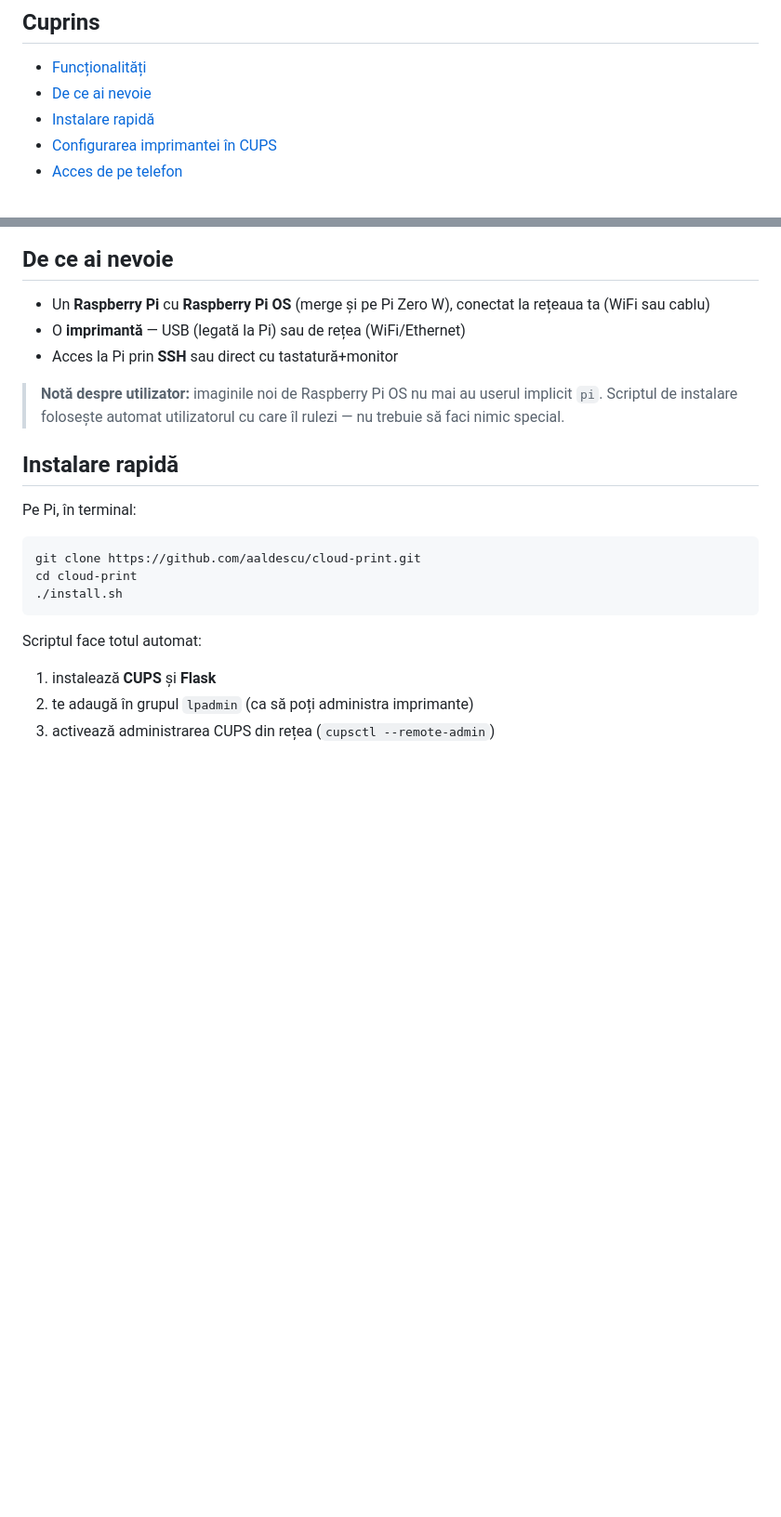
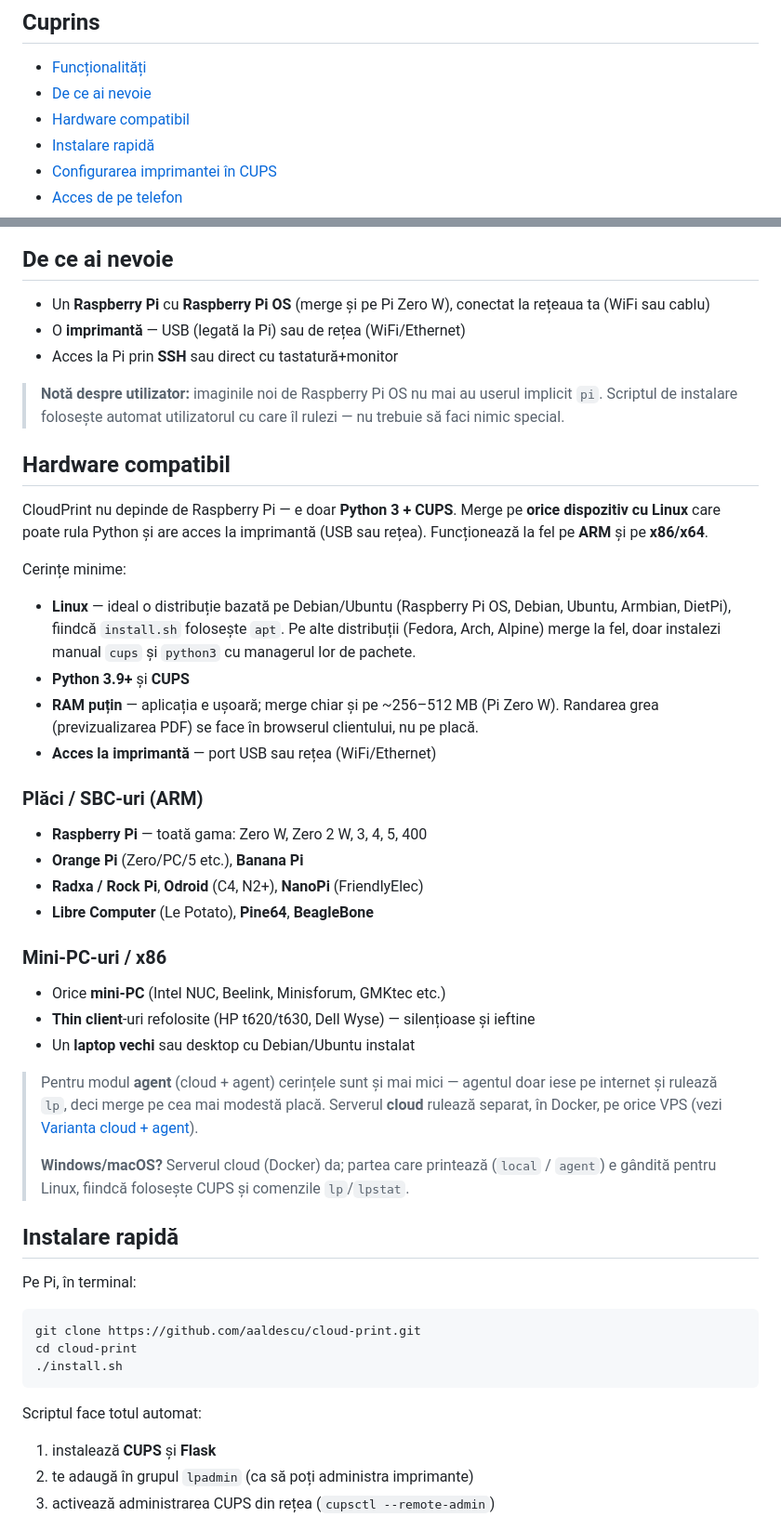
Before and after one commit to aaldescu/cloud-print, a Markdown page: README.md, 2 parts joined by grey strips. Shown at 93% size. Rendered like a GitHub page; blank space fills up the shorter version.

Commit message:
Document compatible hardware beyond Raspberry Pi
Add a "Hardware compatibil" section: the app is just Python 3 + CUPS, so
it runs on any Linux device (ARM or x86) with printer access — other
SBCs (Orange Pi, Radxa, Odroid, etc.), x86 mini-PCs, thin clients, or an
old laptop. Note the even lighter requirements for agent mode and the
Linux-only constraint for the printing side.

Co-Authored-By: Claude Opus 4.8 <noreply@anthropic.com>
Claude-Session: https://claude.ai/code/session_018GiF4RQ9FBAf5GFpwNr9nF

```diff
--- a/README.md
+++ b/README.md
@@ -9,6 +9,7 @@ imprimanta se face prin **CUPS**.
 
 - [Funcționalități](#funcționalități)
 - [De ce ai nevoie](#de-ce-ai-nevoie)
+- [Hardware compatibil](#hardware-compatibil)
 - [Instalare rapidă](#instalare-rapidă)
 - [Configurarea imprimantei în CUPS](#configurarea-imprimantei-în-cups)
 - [Acces de pe telefon](#acces-de-pe-telefon)
@@ -54,6 +55,44 @@ imprimanta se face prin **CUPS**.
 > **Notă despre utilizator:** imaginile noi de Raspberry Pi OS nu mai au userul
 > implicit `pi`. Scriptul de instalare folosește automat utilizatorul cu care îl
 > rulezi — nu trebuie să faci nimic special.
+
+## Hardware compatibil
+
+CloudPrint nu depinde de Raspberry Pi — e doar **Python 3 + CUPS**. Merge pe
+**orice dispozitiv cu Linux** care poate rula Python și are acces la imprimantă
+(USB sau rețea). Funcționează la fel pe **ARM** și pe **x86/x64**.
+
+Cerințe minime:
+
+- **Linux** — ideal o distribuție bazată pe Debian/Ubuntu (Raspberry Pi OS,
+  Debian, Ubuntu, Armbian, DietPi), fiindcă `install.sh` folosește `apt`. Pe alte
+  distribuții (Fedora, Arch, Alpine) merge la fel, doar instalezi manual `cups`
+  și `python3` cu managerul lor de pachete.
+- **Python 3.9+** și **CUPS**
+- **RAM puțin** — aplicația e ușoară; merge chiar și pe ~256–512 MB (Pi Zero W).
+  Randarea grea (previzualizarea PDF) se face în browserul clientului, nu pe placă.
+- **Acces la imprimantă** — port USB sau rețea (WiFi/Ethernet)
+
+### Plăci / SBC-uri (ARM)
+
+- **Raspberry Pi** — toată gama: Zero W, Zero 2 W, 3, 4, 5, 400
+- **Orange Pi** (Zero/PC/5 etc.), **Banana Pi**
+- **Radxa / Rock Pi**, **Odroid** (C4, N2+), **NanoPi** (FriendlyElec)
+- **Libre Computer** (Le Potato), **Pine64**, **BeagleBone**
+
+### Mini-PC-uri / x86
+
+- Orice **mini-PC** (Intel NUC, Beelink, Minisforum, GMKtec etc.)
+- **Thin client**-uri refolosite (HP t620/t630, Dell Wyse) — silențioase și ieftine
+- Un **laptop vechi** sau desktop cu Debian/Ubuntu instalat
+
+> Pentru modul **agent** (cloud + agent) cerințele sunt și mai mici — agentul doar
+> iese pe internet și rulează `lp`, deci merge pe cea mai modestă placă. Serverul
+> **cloud** rulează separat, în Docker, pe orice VPS (vezi
+> [Varianta cloud + agent](#varianta-cloud--agent-dokploy-fără-tunel)).
+>
+> **Windows/macOS?** Serverul cloud (Docker) da; partea care printează (`local` /
+> `agent`) e gândită pentru Linux, fiindcă folosește CUPS și comenzile `lp`/`lpstat`.
 
 ## Instalare rapidă
 
```
